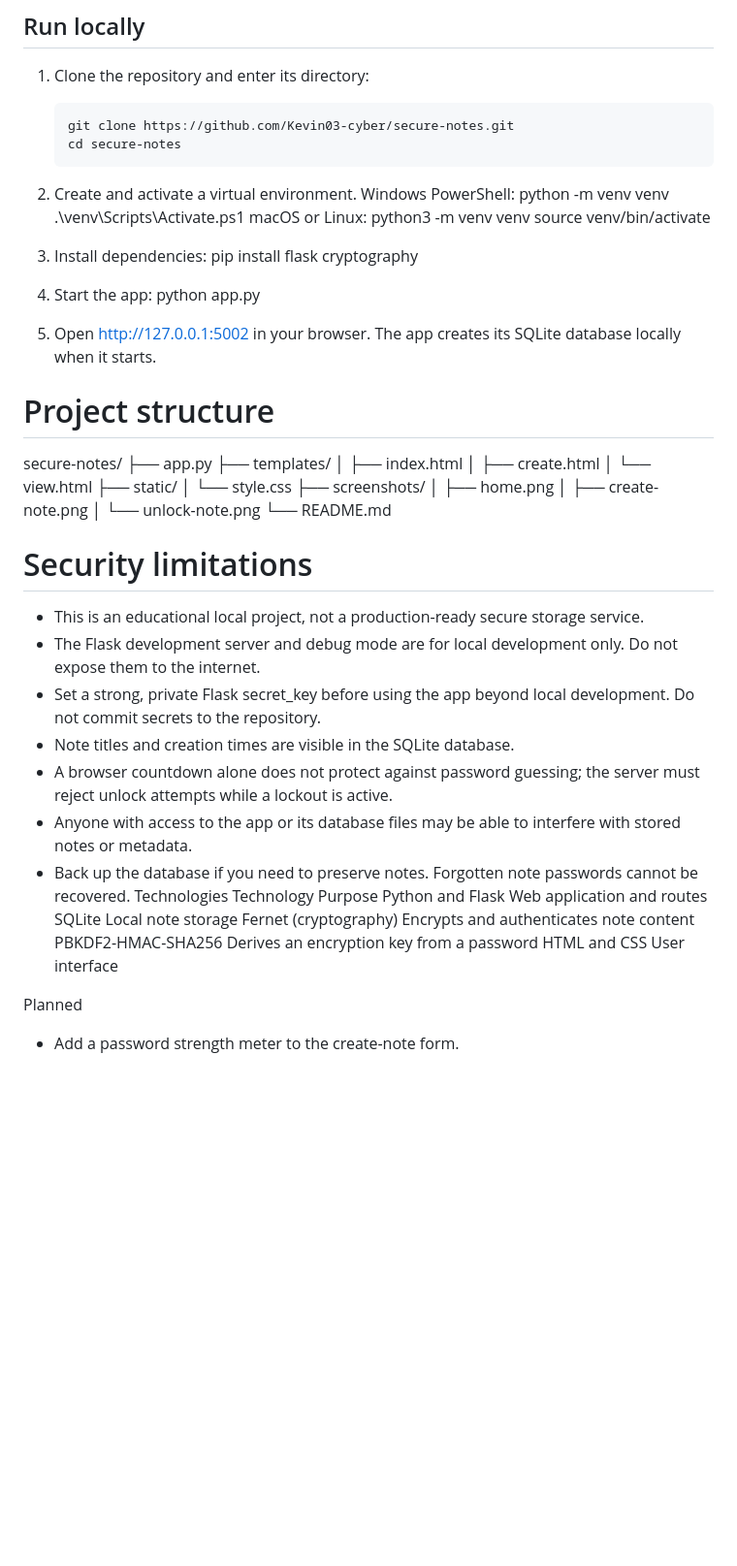
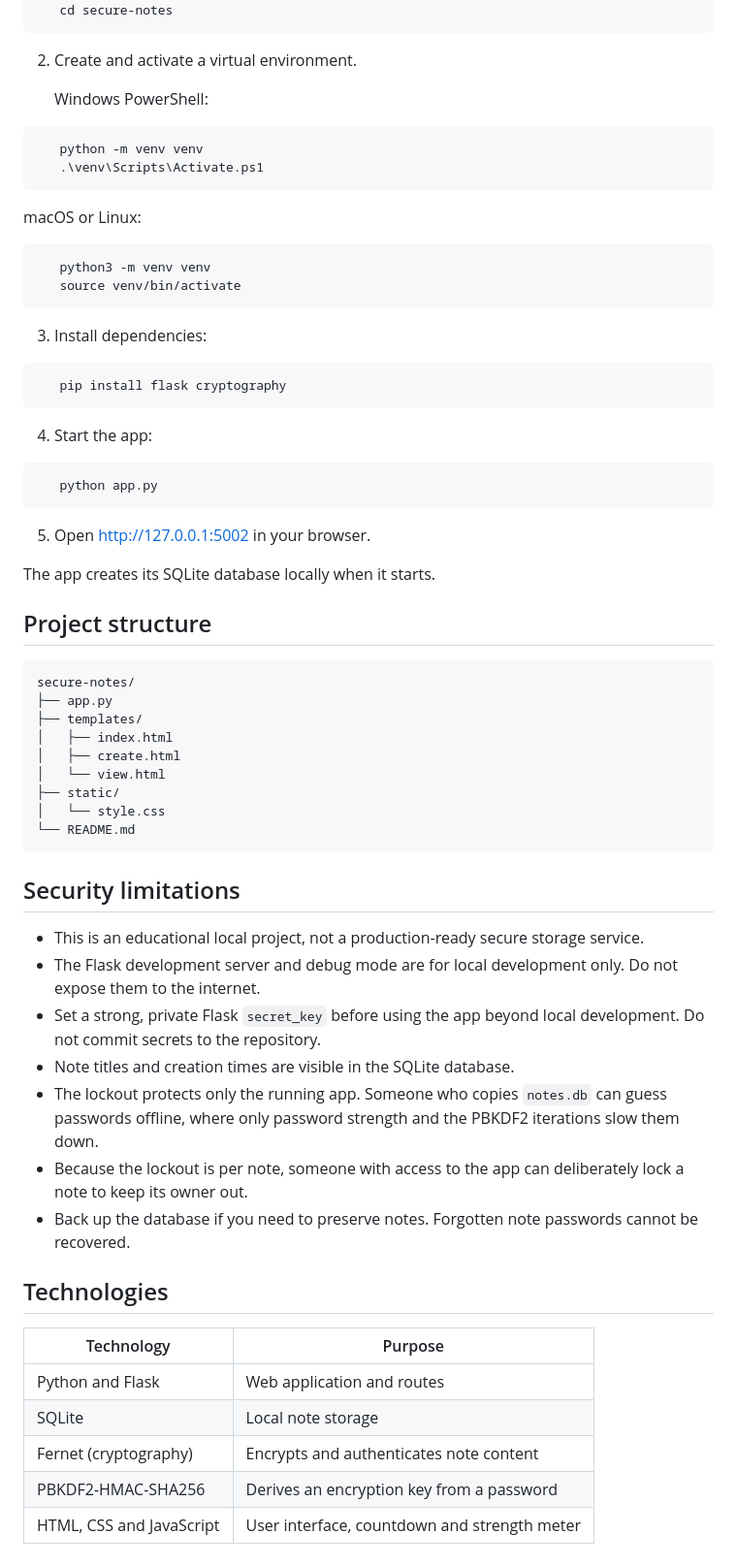
Before and after one commit to Kevin03-cyber/Secure-Notes, a Markdown page: README.md, the part around one of its changes. Shown at 97% size. GitHub-like rendering; blank space fills up the shorter version.

````diff
--- a/README.md
+++ b/README.md
@@ -65,13 +80,29 @@ After repeated incorrect passwords, the app temporarily prevents further unlock
    macOS or Linux:
+
+```bash
    python3 -m venv venv
    source venv/bin/activate
+```
+
 3. Install dependencies:
+
+```bash
    pip install flask cryptography
+```
+
 4. Start the app:
+
+```bash
    python app.py
+```
+
 5. Open http://127.0.0.1:5002 in your browser.
+
 The app creates its SQLite database locally when it starts.
-# Project structure
+
+## Project structure
+
+```
 secure-notes/
 ├── app.py
 ├── templates/
@@ -80,29 +111,25 @@ secure-notes/
 │   └── view.html
 ├── static/
 │   └── style.css
-├── screenshots/
-│   ├── home.png
-│   ├── create-note.png
-│   └── unlock-note.png
 └── README.md
+```
 
+## Security limitations
 
-# Security limitations
 - This is an educational local project, not a production-ready secure storage service.
 - The Flask development server and debug mode are for local development only. Do not expose them to the internet.
-- Set a strong, private Flask secret_key before using the app beyond local development. Do not commit secrets to the repository.
+- Set a strong, private Flask `secret_key` before using the app beyond local development. Do not commit secrets to the repository.
 - Note titles and creation times are visible in the SQLite database.
-- A browser countdown alone does not protect against password guessing; the server must reject unlock attempts while a lockout is active.
-- Anyone with access to the app or its database files may be able to interfere with stored notes or metadata.
+- The lockout protects only the running app. Someone who copies `notes.db` can guess passwords offline, where only password strength and the PBKDF2 iterations slow them down.
+- Because the lockout is per note, someone with access to the app can deliberately lock a note to keep its owner out.
 - Back up the database if you need to preserve notes. Forgotten note passwords cannot be recovered.
-Technologies
-Technology	Purpose
-Python and Flask	Web application and routes
-SQLite	Local note storage
-Fernet (cryptography)	Encrypts and authenticates note content
-PBKDF2-HMAC-SHA256	Derives an encryption key from a password
-HTML and CSS	User interface
 
+## Technologies
 
-Planned
-- Add a password strength meter to the create-note form.
+| Technology | Purpose |
+|---|---|
+| Python and Flask | Web application and routes |
+| SQLite | Local note storage |
+| Fernet (cryptography) | Encrypts and authenticates note content |
+| PBKDF2-HMAC-SHA256 | Derives an encryption key from a password |
+| HTML, CSS and JavaScript | User interface, countdown and strength meter |
````
Also changed, not shown: other parts of README.md (+27 -12 lines).
